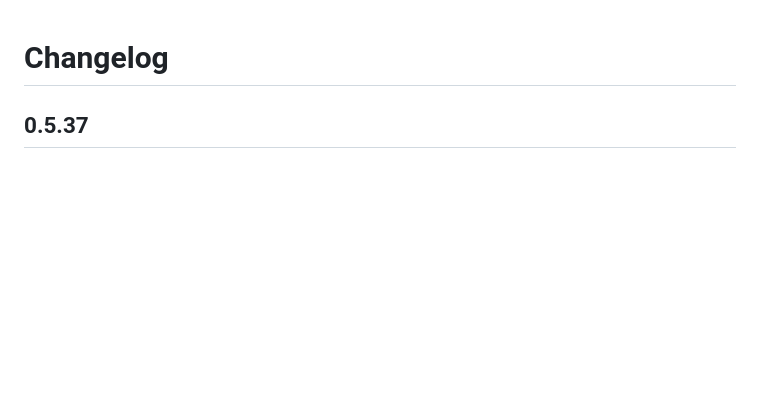
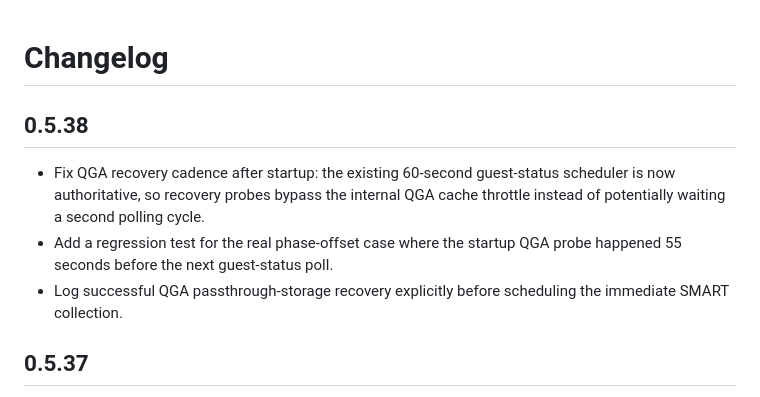
Before and after one commit to DigitalHouses/home-assistant-apps, a Markdown page: digitalhouses_pve_agent/CHANGELOG.md, the part around the change. Rendered like a GitHub page; blank space fills up the shorter version.

Commit message:
PVE Agent: document 0.5.38 cadence fix

```diff
--- a/digitalhouses_pve_agent/CHANGELOG.md
+++ b/digitalhouses_pve_agent/CHANGELOG.md
@@ -1,4 +1,10 @@
 # Changelog
+
+## 0.5.38
+
+- Fix QGA recovery cadence after startup: the existing 60-second guest-status scheduler is now authoritative, so recovery probes bypass the internal QGA cache throttle instead of potentially waiting a second polling cycle.
+- Add a regression test for the real phase-offset case where the startup QGA probe happened 55 seconds before the next guest-status poll.
+- Log successful QGA passthrough-storage recovery explicitly before scheduling the immediate SMART collection.
 
 ## 0.5.37
 
```
